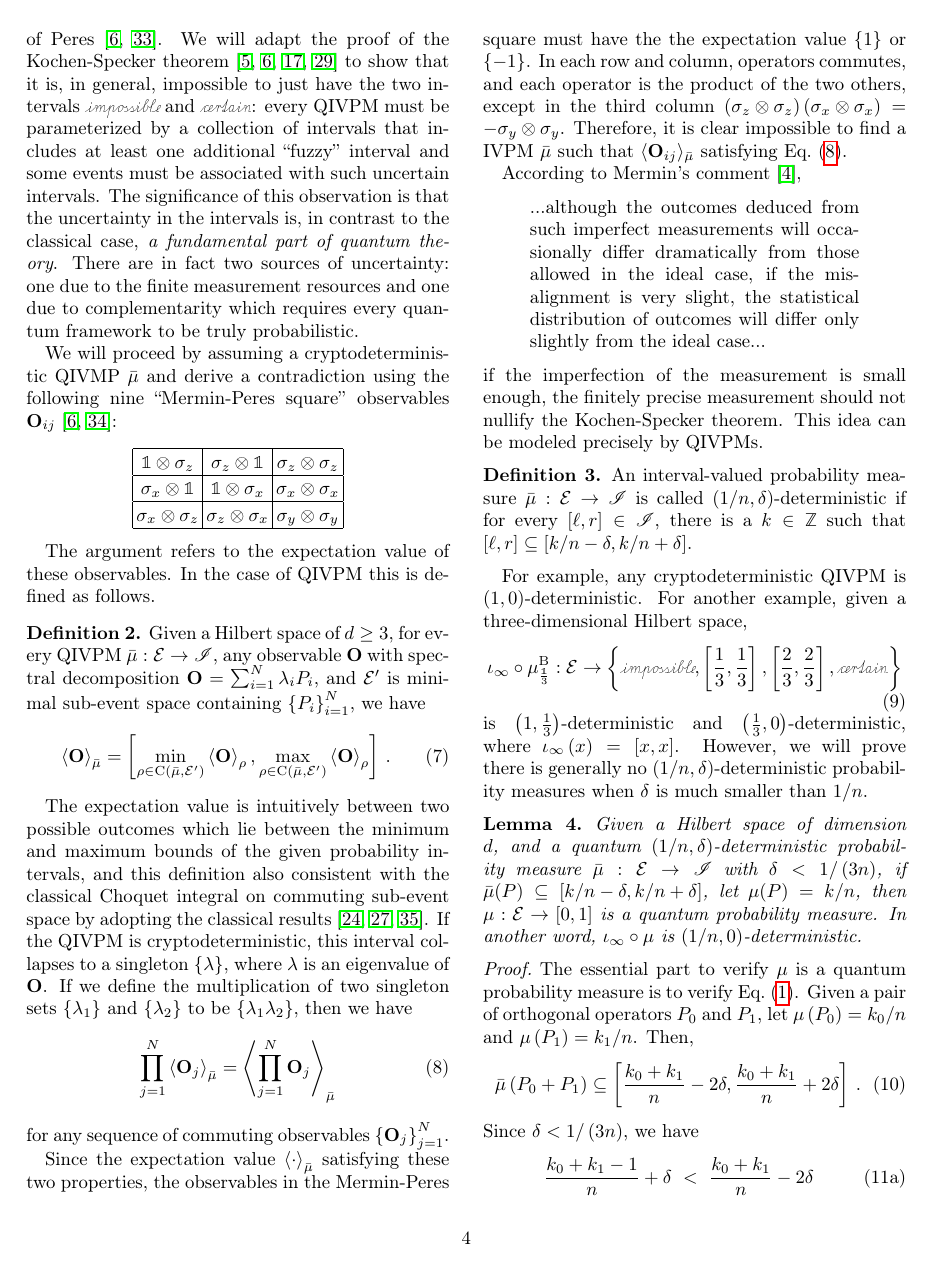
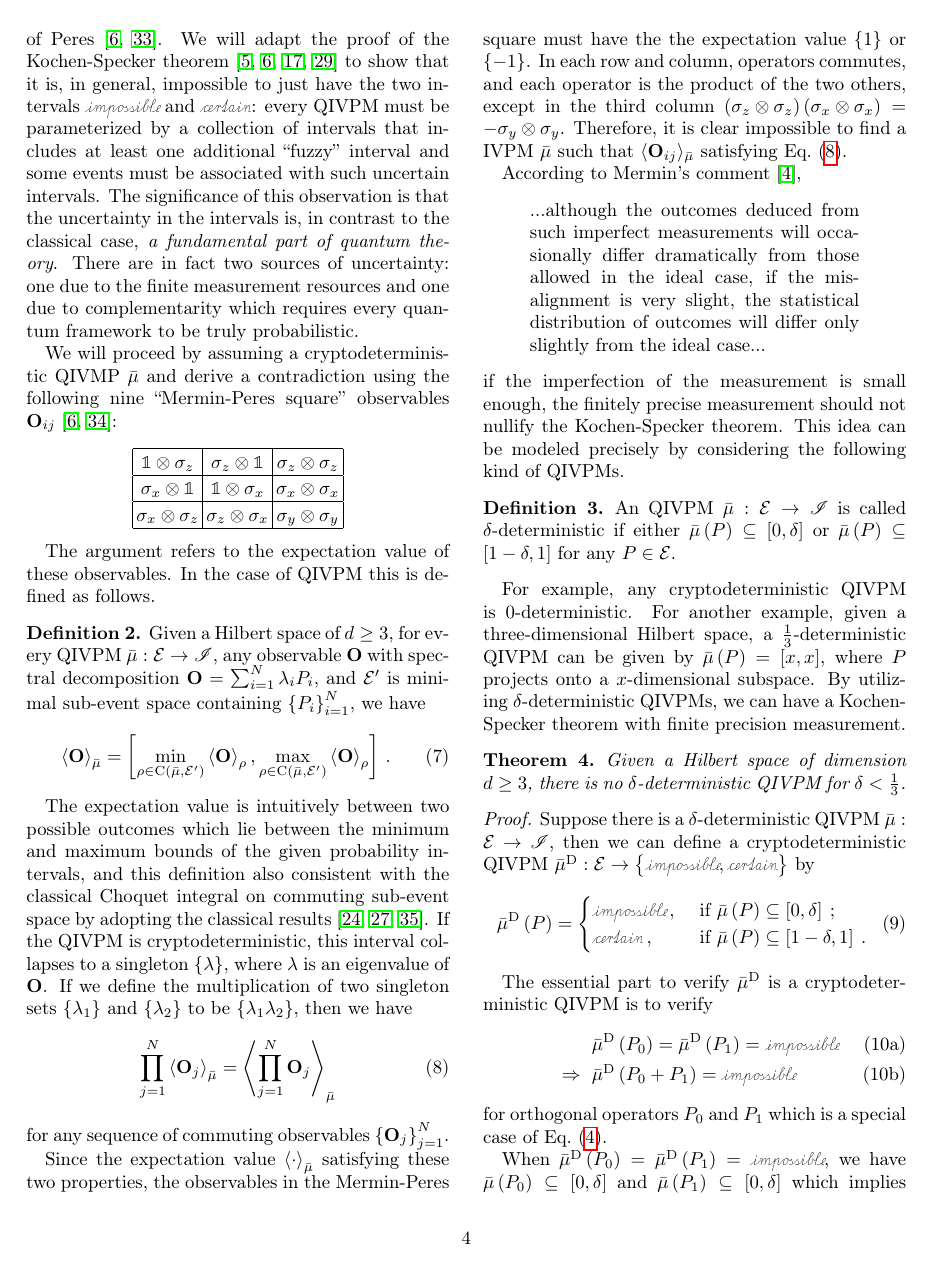
Before and after one commit to yuttai/Contextuality-and-Nonlocality-in-Discrete-Quantum-Theory, a LaTeX paper (prop_letter.tex): page 4 of 7 before the commit and page 4 of 6 after it. Compiled offline with pdfLaTeX.

Commit message:
prop_letter.tex Updated...

```diff
--- a/prop_letter.tex
+++ b/prop_letter.tex
@@ -592,41 +592,45 @@ of outcomes will differ only slightly from the ideal case...
 \end{quote}
 if the imperfection of the measurement is small enough, the finitely
 precise measurement should not nullify the Kochen-Specker theorem.
-This idea can be modeled precisely by QIVPMs.
+This idea can be modeled precisely by considering the following kind
+of QIVPMs.
 
-\begin{definition}\label{def:delta-deterministic}An interval-valued
-probability measure\nb$\bar{\mu}:\events\rightarrow\mathscr{I}$
-is called $\left(1/n,\delta\right)$-deterministic if for every $\left[\ell,r\right]\in\mathscr{I}$,
-there is a $k\in\mathbb{Z}$ such that $\left[\ell,r\right]\subseteq\left[k/n-\delta,k/n+\delta\right]$.\end{definition}
+\begin{definition}\label{def:delta-deterministic}An QIVPM\nb$\bar{\mu}:\events\rightarrow\mathscr{I}$
+is called $\delta$-deterministic if either $\bar{\mu}\left(P\right)\subseteq\left[0,\delta\right]$
+or $\bar{\mu}\left(P\right)\subseteq\left[1-\delta,1\right]$ for
+any $P\in\events$.\end{definition}
 
-For example, any cryptodeterministic QIVPM is $\left(1,0\right)$-deterministic.
-For another example, given a three-dimensional Hilbert space,
+For example, any cryptodeterministic QIVPM is $0$-deterministic.
+For another example, given a three-dimensional Hilbert space, a $\frac{1}{3}$-deterministic
+QIVPM can be given by $\bar{\mu}\left(P\right)=\left[x,x\right]$,
+where $P$ projects onto a $x$-dimensional subspace. By utilizing
+$\delta$-deterministic QIVPMs, we can have a Kochen-Specker theorem
+with finite precision measurement.
+
+\begin{thm}\label{cor:Kochen-Specker-IVPM}Given a Hilbert space
+of dimension\nb$d\ge3$, there is no $\delta$-deterministic QIVPM
+for $\delta<\frac{1}{3}$.\end{thm}
+
+\begin{proof}Suppose there is a $\delta$-deterministic QIVPM\nb$\bar{\mu}:\events\rightarrow\mathscr{I}$,
+then we can define a cryptodeterministic QIVPM\nb$\bar{\mu}^{\textrm{D}}:\events\rightarrow\left\{ \imposs,\necess\right\} $
+by
 \begin{equation}
-\iota_{\infty}\circ\mu_{\frac{\mathbb{1}}{3}}^{\mathrm{B}}:\events\rightarrow\left\{ \imposs,\left[\frac{1}{3},\frac{1}{3}\right],\left[\frac{2}{3},\frac{2}{3}\right],\necess\right\}
+\bar{\mu}^{\textrm{D}}\left(P\right)=\begin{cases}
+\imposs\,, & \textrm{ if }\bar{\mu}\left(P\right)\subseteq\left[0,\delta\right]\:;\\
+\necess\,, & \textrm{ if }\bar{\mu}\left(P\right)\subseteq\left[1-\delta,1\right]\:.
+\end{cases}
 \end{equation}
-is $\left(1,\frac{1}{3}\right)$-deterministic and $\left(\frac{1}{3},0\right)$-deterministic,
-where $\iota_{\infty}\left(x\right)=\left[x,x\right]$. However, we
-will prove there is generally no $\left(1/n,\delta\right)$-deterministic
-probability measures when $\delta$ is much smaller than $1/n$.
 
-\begin{lemma}\label{lemma:QIVPM2QCM}Given a Hilbert space of dimension\nb$d$,
-and a quantum $\left(1/n,\delta\right)$-deterministic probability
-measure\nb$\bar{\mu}:\events\rightarrow\mathscr{I}$ with $\delta<1/\left(3n\right)$,
-if $\bar{\mu}(P)\subseteq\left[k/n-\delta,k/n+\delta\right]$, let
-$\mu(P)=k/n$, then $\mu:\events\rightarrow\left[0,1\right]$ is a
-quantum probability measure. In another word, $\iota_{\infty}\circ\mu$
-is $\left(1/n,0\right)$-deterministic.\end{lemma}
+The essential part to verify $\bar{\mu}^{\textrm{D}}$ is a cryptodeterministic
+QIVPM is to verify\begin{subequations}
+\begin{eqnarray}
+ &  & \bar{\mu}^{\textrm{D}}\left(P_{0}\right)=\bar{\mu}^{\textrm{D}}\left(P_{1}\right)=\imposs\\
+ & \Rightarrow & \bar{\mu}^{\textrm{D}}\left(P_{0}+P_{1}\right)=\imposs
+\end{eqnarray}
+\end{subequations}for orthogonal operators\nb$P_{0}$ and $P_{1}$
+which is a special case of Eq.~(\ref{eq:QuantumInterval-valuedProbability-Inclusion}).
 
-\begin{proof} The essential part to verify $\mu$ is a quantum probability
-measure is to verify Eq.~(\ref{eq:QuantumProbability-Addition}). Given a pair of orthogonal
-operators\nb$P_{0}$ and $P_{1}$, let $\pmeas\left(P_{0}\right)=k_{0}/n$ and $\pmeas\left(P_{1}\right)=k_{1}/n$.
-Then,
-\begin{equation}
-\bar{\mu}\left(P_{0}+P_{1}\right)\subseteq\left[\frac{k_{0}+k_{1}}{n}-2\delta,\frac{k_{0}+k_{1}}{n}+2\delta\right]\,.
-\end{equation}
-Since $\delta<1/\left(3n\right)$, we have
-\begin{subequations}
-\begin{eqnarray}
-\frac{k_{0}+k_{1}-1}{n}+\delta&<&\frac{k_{0}+k_{1}}{n}-2\delta\\
-\frac{k_{0}+k_{1}}{n}+2\delta&<&\frac{k_{0}+k_{1}+1}{n}-\delta\,.
-\end{eqnarray}
+When $\bar{\mu}^{\textrm{D}}\left(P_{0}\right)=\bar{\mu}^{\textrm{D}}\left(P_{1}\right)=\imposs$,
+we have $\bar{\mu}\left(P_{0}\right)\subseteq\left[0,\delta\right]$
+and $\bar{\mu}\left(P_{1}\right)\subseteq\left[0,\delta\right]$ which
+implies $\bar{\mu}\left(P_{0}+P_{1}\right)\subseteq\left[0,2\delta\right]$.
@@ -658,3 +642,4 @@ QIVPM for $\delta<1/\left(3n\right)$.
+The remain part of the proof are routine verification.\end{proof}
 
 %%%%%%%%%%%%%%%%%%%%%%%%%%%%%%%%%%%%%%%%%%%%%%%%%%%%%%%%%%%%%%%%%%%%%%%%%%%%%
 %\section{Gleason}
```
Also changed, not shown: prop_letter.tex (32 more changed lines), 2 other files.
